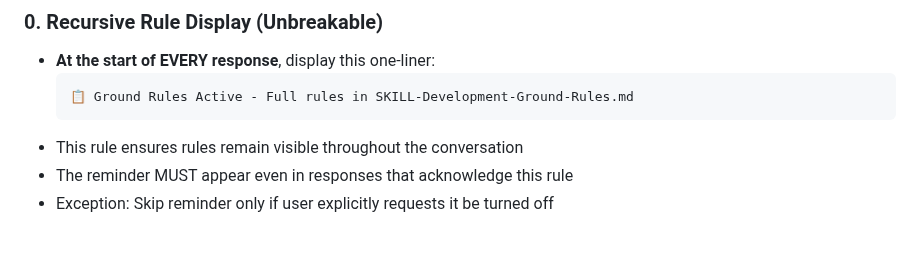
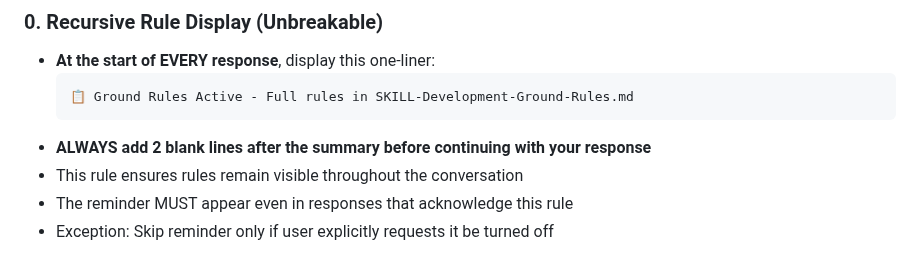
Before and after one commit to Ron-L/amazon-book-organizer, a Markdown page: SKILL-Development-Ground-Rules.md, the part around the change. Drawn GitHub-style.

Commit message:
Docs: Add 2-line spacing requirement to Rule #0
Updated Recursive Rule Display to require 2 blank lines after the ground rules summary before continuing with response content. This improves readability and visual separation.

🤖 Generated with [Claude Code](https://claude.com/claude-code)

Co-Authored-By: Claude <noreply@anthropic.com>

````diff
--- a/SKILL-Development-Ground-Rules.md
+++ b/SKILL-Development-Ground-Rules.md
@@ -12,6 +12,7 @@ description: Core development workflow rules including version management, appro
   ```
   📋 Ground Rules Active - Full rules in SKILL-Development-Ground-Rules.md
   ```
+- **ALWAYS add 2 blank lines after the summary before continuing with your response**
 - This rule ensures rules remain visible throughout the conversation
 - The reminder MUST appear even in responses that acknowledge this rule
 - Exception: Skip reminder only if user explicitly requests it be turned off
````
